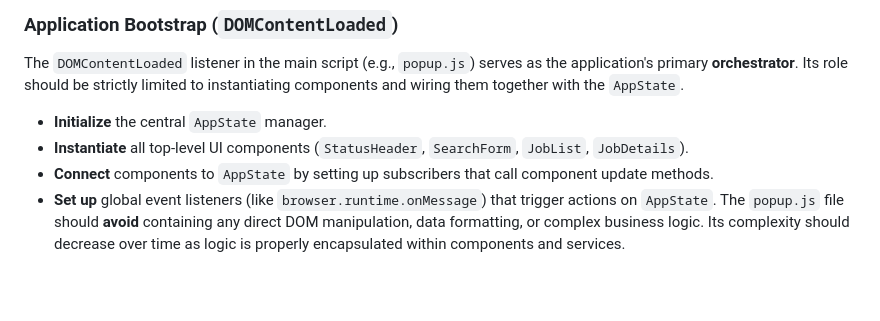
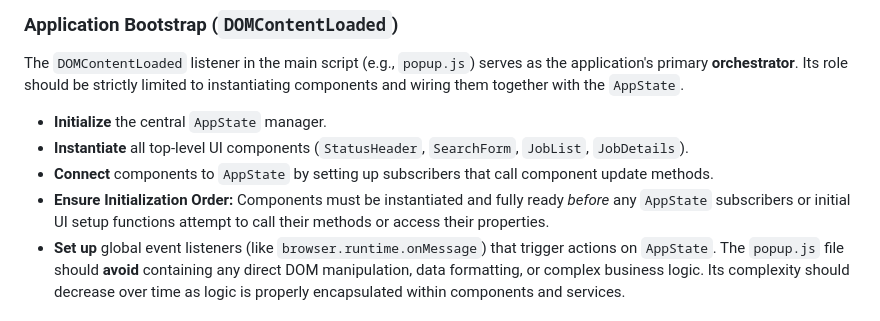
Before and after one commit to milllan/upwork-job-monitor, a Markdown page: docs/3-ai/instructions.md, the part around the change. GitHub-like rendering; blank space fills up the shorter version.

Commit message:
refactor: Add initialization order guideline for UI components in instructions; ensure components are ready before AppState interactions

```diff
--- a/docs/3-ai/instructions.md
+++ b/docs/3-ai/instructions.md
@@ -69,6 +69,7 @@ The `DOMContentLoaded` listener in the main script (e.g., `popup.js`) serves as
 -   **Initialize** the central `AppState` manager.
 -   **Instantiate** all top-level UI components (`StatusHeader`, `SearchForm`, `JobList`, `JobDetails`).
 -   **Connect** components to `AppState` by setting up subscribers that call component update methods.
+-   **Ensure Initialization Order:** Components must be instantiated and fully ready *before* any `AppState` subscribers or initial UI setup functions attempt to call their methods or access their properties.
 -   **Set up** global event listeners (like `browser.runtime.onMessage`) that trigger actions on `AppState`.
 The `popup.js` file should **avoid** containing any direct DOM manipulation, data formatting, or complex business logic. Its complexity should decrease over time as logic is properly encapsulated within components and services.
 
```
